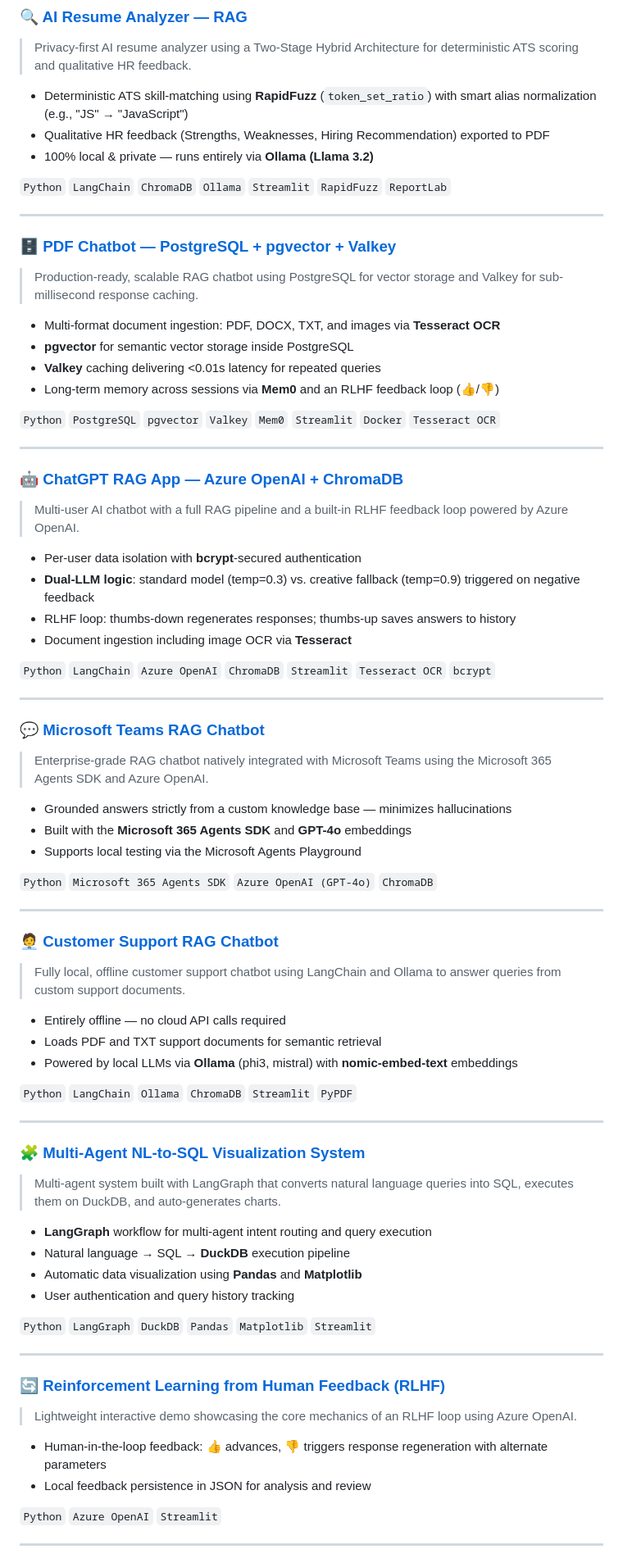
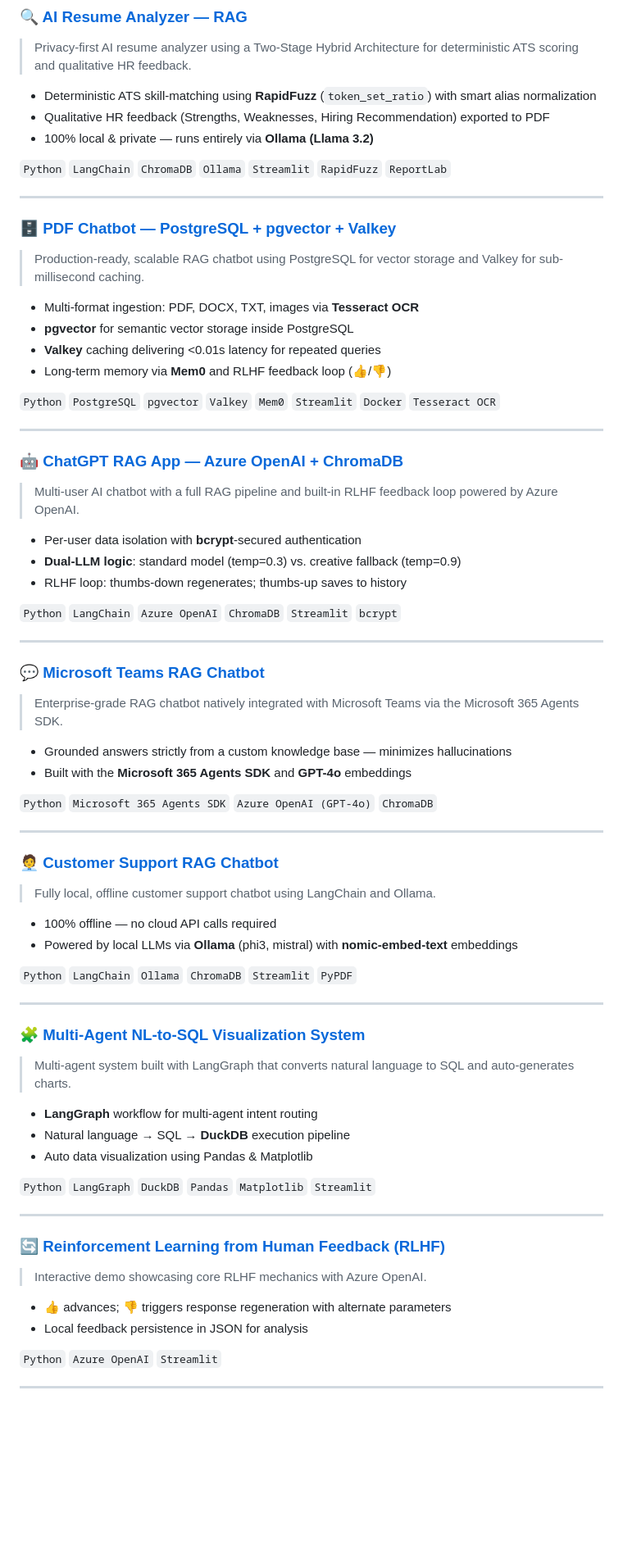
Before and after one commit to Likithkumarr/Likithkumarr, a Markdown page: README.md, the part around one of its changes. Shown at 82% size. Rendered like a GitHub page; blank space fills up the shorter version.

```diff
--- a/README.md
+++ b/README.md
@@ -107,7 +111,7 @@ I'm a **Computer Science & Engineering graduate (B.Tech, 2025)** with a strong f
 ### 🔍 [AI Resume Analyzer — RAG](https://github.com/Likithkumarr/AI-Resume-Analyzer-RAG)
 > Privacy-first AI resume analyzer using a Two-Stage Hybrid Architecture for deterministic ATS scoring and qualitative HR feedback.
 
-- Deterministic ATS skill-matching using **RapidFuzz** (`token_set_ratio`) with smart alias normalization (e.g., "JS" → "JavaScript")
+- Deterministic ATS skill-matching using **RapidFuzz** (`token_set_ratio`) with smart alias normalization
 - Qualitative HR feedback (Strengths, Weaknesses, Hiring Recommendation) exported to PDF
 - 100% local & private — runs entirely via **Ollama (Llama 3.2)**
 
@@ -116,45 +120,42 @@ I'm a **Computer Science & Engineering graduate (B.Tech, 2025)** with a strong f
 ---
 
 ### 🗄️ [PDF Chatbot — PostgreSQL + pgvector + Valkey](https://github.com/Likithkumarr/Pdf_ChatBot_PostGreSQl_Valkey)
-> Production-ready, scalable RAG chatbot using PostgreSQL for vector storage and Valkey for sub-millisecond response caching.
+> Production-ready, scalable RAG chatbot using PostgreSQL for vector storage and Valkey for sub-millisecond caching.
 
-- Multi-format document ingestion: PDF, DOCX, TXT, and images via **Tesseract OCR**
+- Multi-format ingestion: PDF, DOCX, TXT, images via **Tesseract OCR**
 - **pgvector** for semantic vector storage inside PostgreSQL
 - **Valkey** caching delivering <0.01s latency for repeated queries
-- Long-term memory across sessions via **Mem0** and an RLHF feedback loop (👍/👎)
+- Long-term memory via **Mem0** and RLHF feedback loop (👍/👎)
 
 `Python` `PostgreSQL` `pgvector` `Valkey` `Mem0` `Streamlit` `Docker` `Tesseract OCR`
 
 ---
 
 ### 🤖 [ChatGPT RAG App — Azure OpenAI + ChromaDB](https://github.com/Likithkumarr/Chatgpt-Rag-App-ChromaDB)
-> Multi-user AI chatbot with a full RAG pipeline and a built-in RLHF feedback loop powered by Azure OpenAI.
+> Multi-user AI chatbot with a full RAG pipeline and built-in RLHF feedback loop powered by Azure OpenAI.
 
 - Per-user data isolation with **bcrypt**-secured authentication
-- **Dual-LLM logic**: standard model (temp=0.3) vs. creative fallback (temp=0.9) triggered on negative feedback
-- RLHF loop: thumbs-down regenerates responses; thumbs-up saves answers to history
-- Document ingestion including image OCR via **Tesseract**
+- **Dual-LLM logic**: standard model (temp=0.3) vs. creative fallback (temp=0.9)
+- RLHF loop: thumbs-down regenerates; thumbs-up saves to history
 
-`Python` `LangChain` `Azure OpenAI` `ChromaDB` `Streamlit` `Tesseract OCR` `bcrypt`
+`Python` `LangChain` `Azure OpenAI` `ChromaDB` `Streamlit` `bcrypt`
 
 ---
 
 ### 💬 [Microsoft Teams RAG Chatbot](https://github.com/Likithkumarr/Rag_ChatBot_Teams)
-> Enterprise-grade RAG chatbot natively integrated with Microsoft Teams using the Microsoft 365 Agents SDK and Azure OpenAI.
+> Enterprise-grade RAG chatbot natively integrated with Microsoft Teams via the Microsoft 365 Agents SDK.
 
 - Grounded answers strictly from a custom knowledge base — minimizes hallucinations
 - Built with the **Microsoft 365 Agents SDK** and **GPT-4o** embeddings
-- Supports local testing via the Microsoft Agents Playground
 
 `Python` `Microsoft 365 Agents SDK` `Azure OpenAI (GPT-4o)` `ChromaDB`
 
 ---
 
 ### 🧑‍💼 [Customer Support RAG Chatbot](https://github.com/Likithkumarr/Customer_Support_RAG_Chatbot)
-> Fully local, offline customer support chatbot using LangChain and Ollama to answer queries from custom support documents.
+> Fully local, offline customer support chatbot using LangChain and Ollama.
 
-- Entirely offline — no cloud API calls required
-- Loads PDF and TXT support documents for semantic retrieval
+- 100% offline — no cloud API calls required
 - Powered by local LLMs via **Ollama** (phi3, mistral) with **nomic-embed-text** embeddings
 
 `Python` `LangChain` `Ollama` `ChromaDB` `Streamlit` `PyPDF`
@@ -162,22 +163,21 @@ I'm a **Computer Science & Engineering graduate (B.Tech, 2025)** with a strong f
 ---
 
 ### 🧩 [Multi-Agent NL-to-SQL Visualization System](https://github.com/Likithkumarr/Multi-Agent-NL-to-SQL-Visualization-System)
-> Multi-agent system built with LangGraph that converts natural language queries into SQL, executes them on DuckDB, and auto-generates charts.
+> Multi-agent system built with LangGraph that converts natural language to SQL and auto-generates charts.
 
-- **LangGraph** workflow for multi-agent intent routing and query execution
+- **LangGraph** workflow for multi-agent intent routing
 - Natural language → SQL → **DuckDB** execution pipeline
-- Automatic data visualization using **Pandas** and **Matplotlib**
-- User authentication and query history tracking
+- Auto data visualization using Pandas & Matplotlib
 
 `Python` `LangGraph` `DuckDB` `Pandas` `Matplotlib` `Streamlit`
 
 ---
 
 ### 🔄 [Reinforcement Learning from Human Feedback (RLHF)](https://github.com/Likithkumarr/Reinforcement-Learning-From-Human-FeedBack)
-> Lightweight interactive demo showcasing the core mechanics of an RLHF loop using Azure OpenAI.
+> Interactive demo showcasing core RLHF mechanics with Azure OpenAI.
 
-- Human-in-the-loop feedback: 👍 advances, 👎 triggers response regeneration with alternate parameters
-- Local feedback persistence in JSON for analysis and review
+- 👍 advances; 👎 triggers response regeneration with alternate parameters
+- Local feedback persistence in JSON for analysis
 
 `Python` `Azure OpenAI` `Streamlit`
 
```
Also changed, not shown: other parts of README.md (+8 -0 lines).
